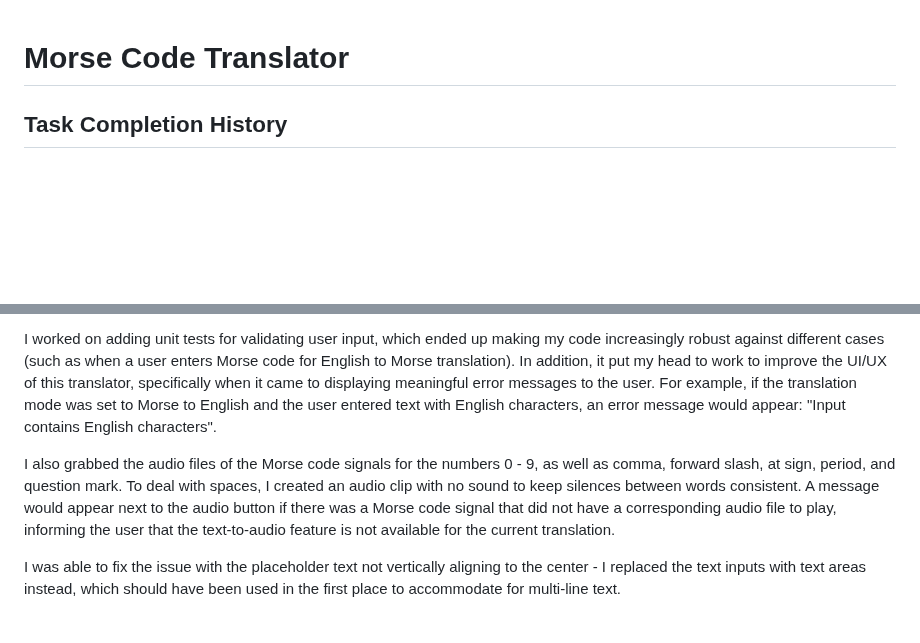
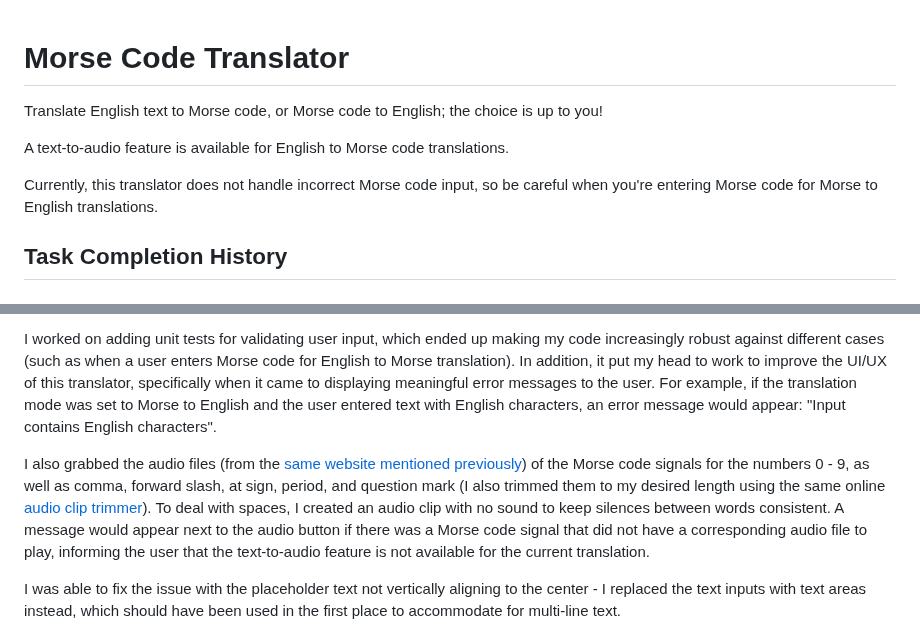
Before and after one commit to marielle-lopez/morse-code-translator, a Markdown page: README.md, 2 parts joined by grey strips. GitHub-like rendering; blank space fills up the shorter version.

```diff
--- a/README.md
+++ b/README.md
@@ -1,4 +1,10 @@
 # Morse Code Translator
+
+Translate English text to Morse code, or Morse code to English; the choice is up to you!
+
+A text-to-audio feature is available for English to Morse code translations.
+
+Currently, this translator does not handle incorrect Morse code input, so be careful when you're entering Morse code for Morse to English translations.
 
 ## Task Completion History
 
@@ -10,7 +16,7 @@
 
 I worked on adding unit tests for validating user input, which ended up making my code increasingly robust against different cases (such as when a user enters Morse code for English to Morse translation). In addition, it put my head to work to improve the UI/UX of this translator, specifically when it came to displaying meaningful error messages to the user. For example, if the translation mode was set to Morse to English and the user entered text with English characters, an error message would appear: "Input contains English characters".
 
-I also grabbed the audio files of the Morse code signals for the numbers 0 - 9, as well as comma, forward slash, at sign, period, and question mark. To deal with spaces, I created an audio clip with no sound to keep silences between words consistent. A message would appear next to the audio button if there was a Morse code signal that did not have a corresponding audio file to play, informing the user that the text-to-audio feature is not available for the current translation.
+I also grabbed the audio files (from the [same website mentioned previously](https://www.morsecodeclassnet.com/ch9-morse-audio-files/)) of the Morse code signals for the numbers 0 - 9, as well as comma, forward slash, at sign, period, and question mark (I also trimmed them to my desired length using the same online [audio clip trimmer](https://audiotrimmer.com/)). To deal with spaces, I created an audio clip with no sound to keep silences between words consistent. A message would appear next to the audio button if there was a Morse code signal that did not have a corresponding audio file to play, informing the user that the text-to-audio feature is not available for the current translation.
 
 I was able to fix the issue with the placeholder text not vertically aligning to the center - I replaced the text inputs with text areas instead, which should have been used in the first place to accommodate for multi-line text.
 
```
